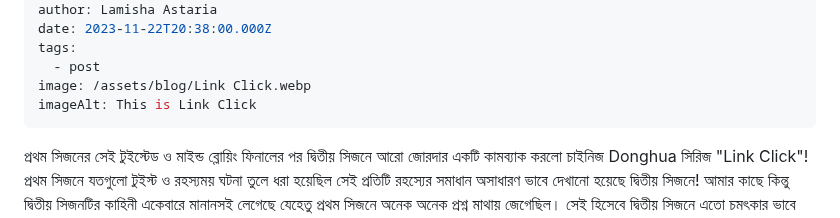
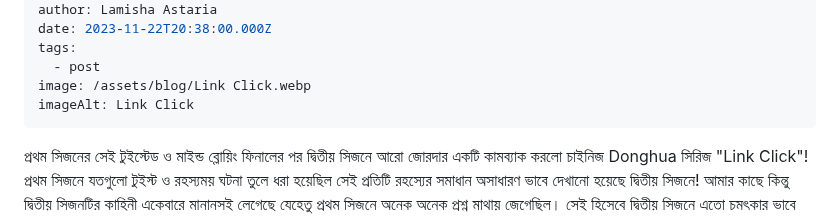
Before and after one commit to Zenran/BWT-Website, a Markdown page: src/blog/2023-03-link-click-anime.md, the part around the change. Rendered like a GitHub page.

Commit message:
Update Blog “2023-03-link-click-anime”

```diff
--- a/src/blog/2023-03-link-click-anime.md
+++ b/src/blog/2023-03-link-click-anime.md
@@ -10,7 +10,7 @@ date: 2023-11-22T20:38:00.000Z
 tags:
   - post
 image: /assets/blog/Link Click.webp
-imageAlt: This is Link Click
+imageAlt: Link Click
 ---
 প্রথম সিজনের সেই টুইস্টেড ও মাইন্ড ব্লোয়িং ফিনালের পর দ্বিতীয় সিজনে আরো জোরদার একটি কামব্যাক করলো চাইনিজ Donghua সিরিজ "Link Click"! প্রথম সিজনে যতগুলো টুইস্ট ও রহস্যময় ঘটনা তুলে ধরা হয়েছিল সেই প্রতিটি রহস্যের সমাধান অসাধারণ ভাবে দেখানো হয়েছে দ্বিতীয় সিজনে! আমার কাছে কিন্তু দ্বিতীয় সিজনটির কাহিনী একেবারে মানানসই লেগেছে যেহেতু প্রথম সিজনে অনেক অনেক প্রশ্ন মাথায় জেগেছিল। সেই হিসেবে দ্বিতীয় সিজনে এতো চমৎকার ভাবে প্রতিটি প্রশ্নের উত্তর পেয়েছি যা দেখে খুব শান্তি পেয়েছি। তবে দ্বিতীয় সিজন শেষে আরো কয়েক গুণ ভয়াবহ ও সারপ্রাইজিং একটি টুইস্ট রাখা হয়েছে যা দেখে পুরোই অবাক আমি!!
 
```
